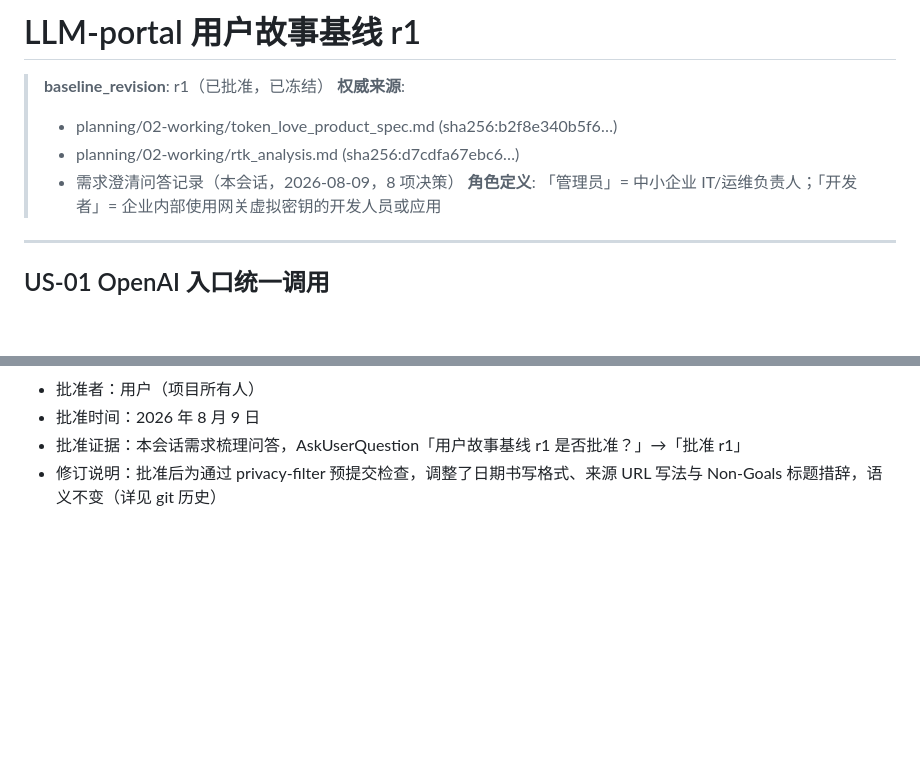
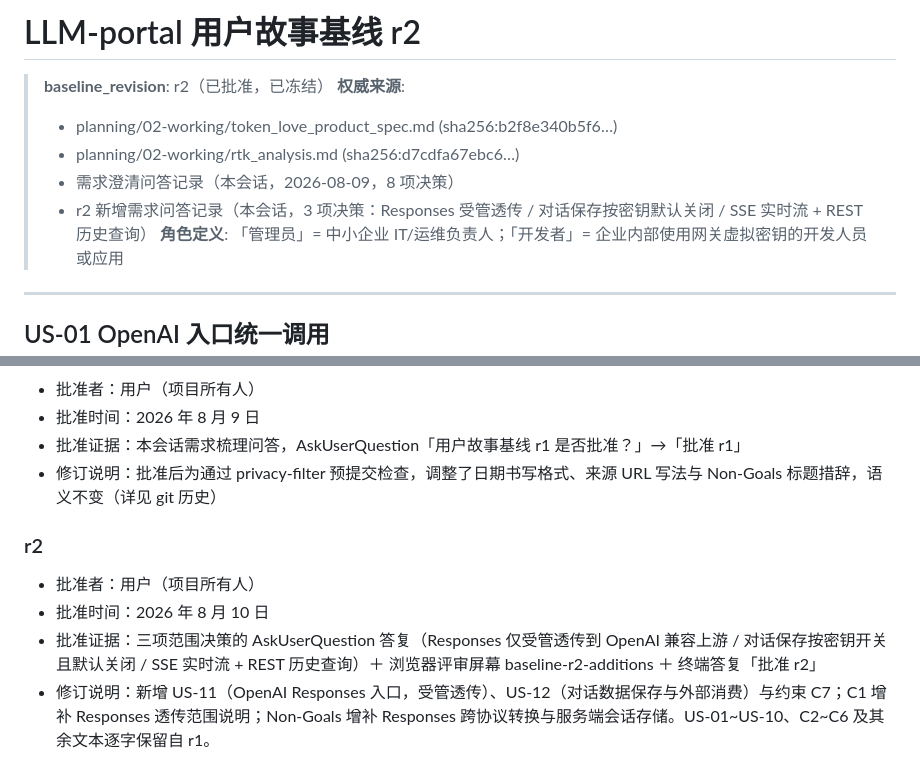
Before and after one commit to shiliai/LLM-Portal, a Markdown page: planning/03-core/user_story_baseline_r2.md, 2 parts joined by grey strips. Drawn GitHub-style; blank space fills up the shorter version.

```diff
--- a/planning/03-core/user_story_baseline_r1.md
+++ b/planning/03-core/user_story_baseline_r2.md
@@ -1,10 +1,11 @@
-# LLM-portal 用户故事基线 r1
+# LLM-portal 用户故事基线 r2
 
-> **baseline_revision**: r1（已批准，已冻结）
+> **baseline_revision**: r2（已批准，已冻结）
 > **权威来源**:
 > - planning/02-working/token_love_product_spec.md (sha256:b2f8e340b5f6…)
 > - planning/02-working/rtk_analysis.md (sha256:d7cdfa67ebc6…)
 > - 需求澄清问答记录（本会话，2026-08-09，8 项决策）
+> - r2 新增需求问答记录（本会话，3 项决策：Responses 受管透传 / 对话保存按密钥默认关闭 / SSE 实时流 + REST 历史查询）
 > **角色定义**: 「管理员」= 中小企业 IT/运维负责人；「开发者」= 企业内部使用网关虚拟密钥的开发人员或应用
 
 ---
@@ -124,3 +151,10 @@ As a **管理员**, I want to **用 Docker 一键部署并在浏览器完成初
 - 批准时间：2026 年 8 月 9 日
 - 批准证据：本会话需求梳理问答，AskUserQuestion「用户故事基线 r1 是否批准？」→「批准 r1」
 - 修订说明：批准后为通过 privacy-filter 预提交检查，调整了日期书写格式、来源 URL 写法与 Non-Goals 标题措辞，语义不变（详见 git 历史）
+
+### r2
+
+- 批准者：用户（项目所有人）
+- 批准时间：2026 年 8 月 10 日
+- 批准证据：三项范围决策的 AskUserQuestion 答复（Responses 仅受管透传到 OpenAI 兼容上游 / 对话保存按密钥开关且默认关闭 / SSE 实时流 + REST 历史查询）＋ 浏览器评审屏幕 baseline-r2-additions ＋ 终端答复「批准 r2」
+- 修订说明：新增 US-11（OpenAI Responses 入口，受管透传）、US-12（对话数据保存与外部消费）与约束 C7；C1 增补 Responses 透传范围说明；Non-Goals 增补 Responses 跨协议转换与服务端会话存储。US-01~US-10、C2~C6 及其余文本逐字保留自 r1。
```
Also changed, not shown: other parts of planning/03-core/user_story_baseline_r2.md (+27 -1 lines).
